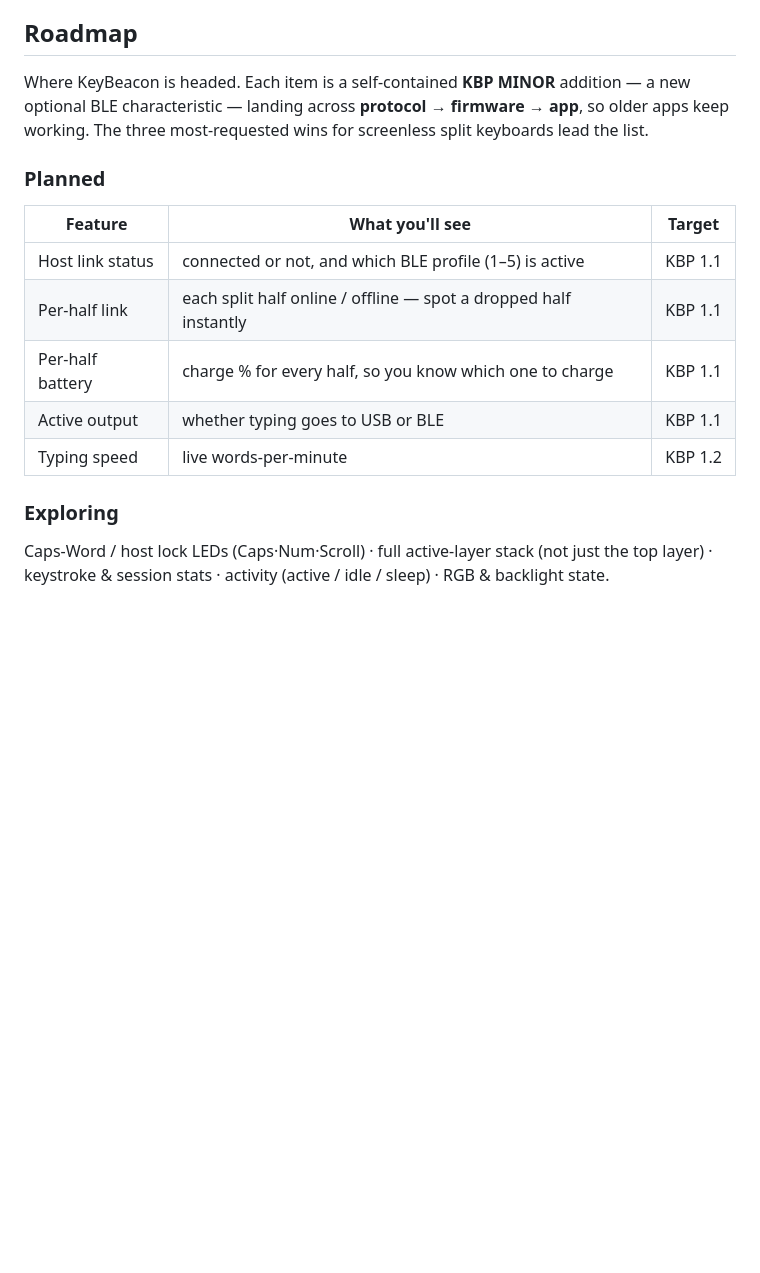
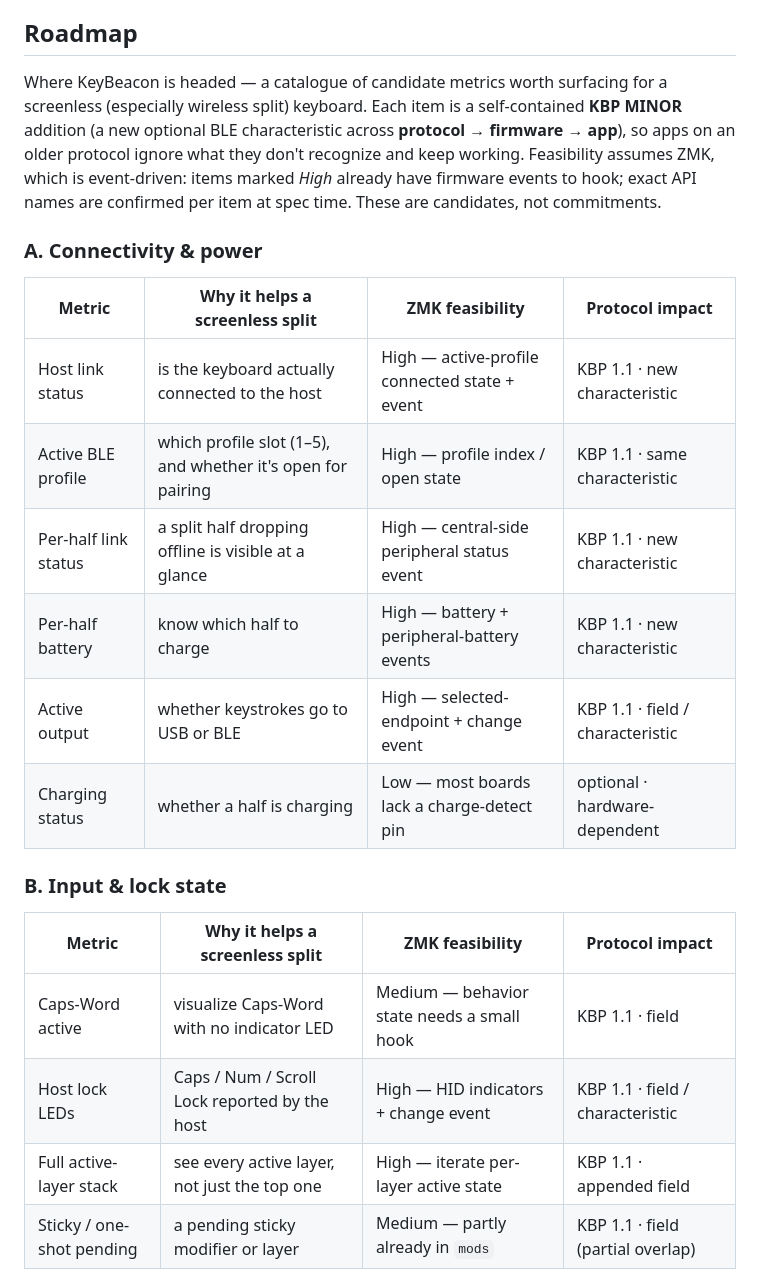
Before and after one commit to ykiewang/keybeacon, a Markdown page: README.md, the part around one of its changes. GitHub-like rendering; blank space fills up the shorter version.

Commit message:
docs: expand Roadmap into A/B/C/D metric catalogue with ZMK feasibility + protocol impact

```diff
--- a/README.md
+++ b/README.md
@@ -45,22 +45,30 @@ This repository is the **home of three things**:
 
 ## Roadmap
 
-Where KeyBeacon is headed. Each item is a self-contained **KBP MINOR** addition — a new optional BLE
-characteristic — landing across **protocol → firmware → app**, so older apps keep working. The three
-most-requested wins for screenless split keyboards lead the list.
+Where KeyBeacon is headed — a catalogue of candidate metrics worth surfacing for a screenless
+(especially wireless split) keyboard. Each item is a self-contained **KBP MINOR** addition (a new
+optional BLE characteristic across **protocol → firmware → app**), so apps on an older protocol
+ignore what they don't recognize and keep working. Feasibility assumes ZMK, which is event-driven:
+items marked *High* already have firmware events to hook; exact API names are confirmed per item at
+spec time. These are candidates, not commitments.
 
-### Planned
+### A. Connectivity & power
 
-| Feature | What you'll see | Target |
-|---------|-----------------|--------|
-| Host link status | connected or not, and which BLE profile (1–5) is active | KBP 1.1 |
-| Per-half link | each split half online / offline — spot a dropped half instantly | KBP 1.1 |
-| Per-half battery | charge % for every half, so you know which one to charge | KBP 1.1 |
-| Active output | whether typing goes to USB or BLE | KBP 1.1 |
-| Typing speed | live words-per-minute | KBP 1.2 |
+| Metric | Why it helps a screenless split | ZMK feasibility | Protocol impact |
+|--------|---------------------------------|-----------------|-----------------|
+| Host link status | is the keyboard actually connected to the host | High — active-profile connected state + event | KBP 1.1 · new characteristic |
+| Active BLE profile | which profile slot (1–5), and whether it's open for pairing | High — profile index / open state | KBP 1.1 · same characteristic |
+| Per-half link status | a split half dropping offline is visible at a glance | High — central-side peripheral status event | KBP 1.1 · new characteristic |
+| Per-half battery | know which half to charge | High — battery + peripheral-battery events | KBP 1.1 · new characteristic |
+| Active output | whether keystrokes go to USB or BLE | High — selected-endpoint + change event | KBP 1.1 · field / characteristic |
+| Charging status | whether a half is charging | Low — most boards lack a charge-detect pin | optional · hardware-dependent |
 
-### Exploring
+### B. Input & lock state
 
-Caps-Word / host lock LEDs (Caps·Num·Scroll) · full active-layer stack (not just the top layer) ·
-keystroke & session stats · activity (active / idle / sleep) · RGB & backlight state.
+| Metric | Why it helps a screenless split | ZMK feasibility | Protocol impact |
+|--------|---------------------------------|-----------------|-----------------|
+| Caps-Word active | visualize Caps-Word with no indicator LED | Medium — behavior state needs a small hook | KBP 1.1 · field |
+| Host lock LEDs | Caps / Num / Scroll Lock reported by the host | High — HID indicators + change event | KBP 1.1 · field / characteristic |
+| Full active-layer stack | see every active layer, not just the top one | High — iterate per-layer active state | KBP 1.1 · appended field |
+| Sticky / one-shot pending | a pending sticky modifier or layer | Medium — partly already in `mods` | KBP 1.1 · field (partial overlap) |
 
```
Also changed, not shown: other parts of README.md (+52 -17 lines).
